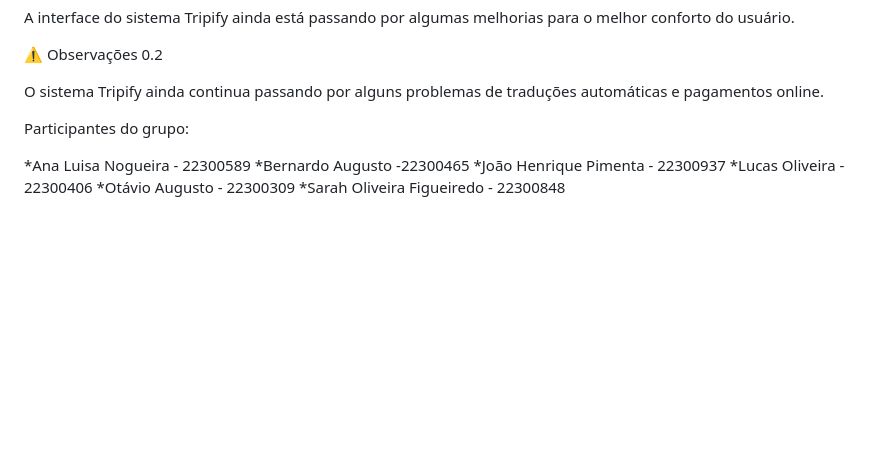
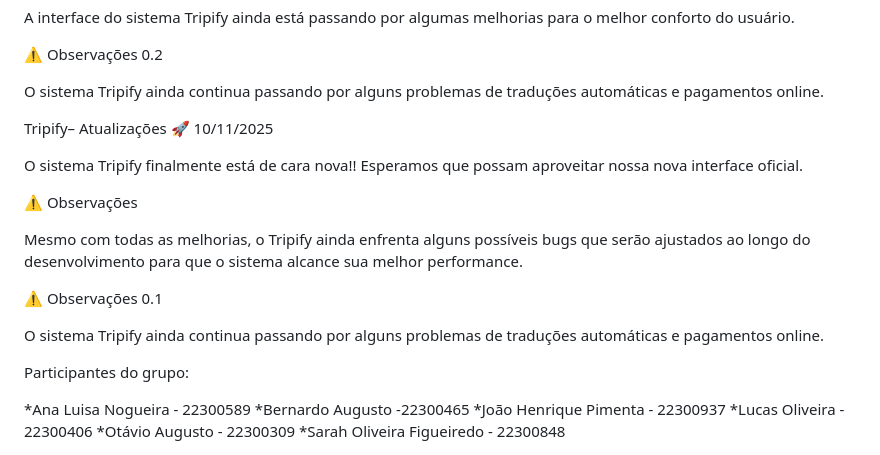
Before and after one commit to sarinhazy/Tripify., a Markdown page: README.md, the part around the change. GitHub-like rendering; blank space fills up the shorter version.

```diff
--- a/README.md
+++ b/README.md
@@ -85,6 +85,22 @@ A interface do sistema Tripify ainda está passando por algumas melhorias para o
 
 O sistema Tripify ainda continua passando por alguns problemas de traduções automáticas e pagamentos online.
 
+
+Tripify– Atualizações 🚀 10/11/2025
+
+O sistema Tripify finalmente está de cara nova!! Esperamos que possam aproveitar nossa nova interface oficial.
+
+⚠️ Observações
+
+Mesmo com todas as melhorias, o Tripify ainda enfrenta alguns possíveis bugs que serão ajustados ao longo do desenvolvimento para que o sistema alcance sua melhor performance.
+
+⚠️ Observações 0.1
+
+O sistema Tripify ainda continua passando por alguns problemas de traduções automáticas e pagamentos online.
+
+
+
+
 Participantes do grupo:
 
 *Ana Luisa Nogueira - 22300589
```
